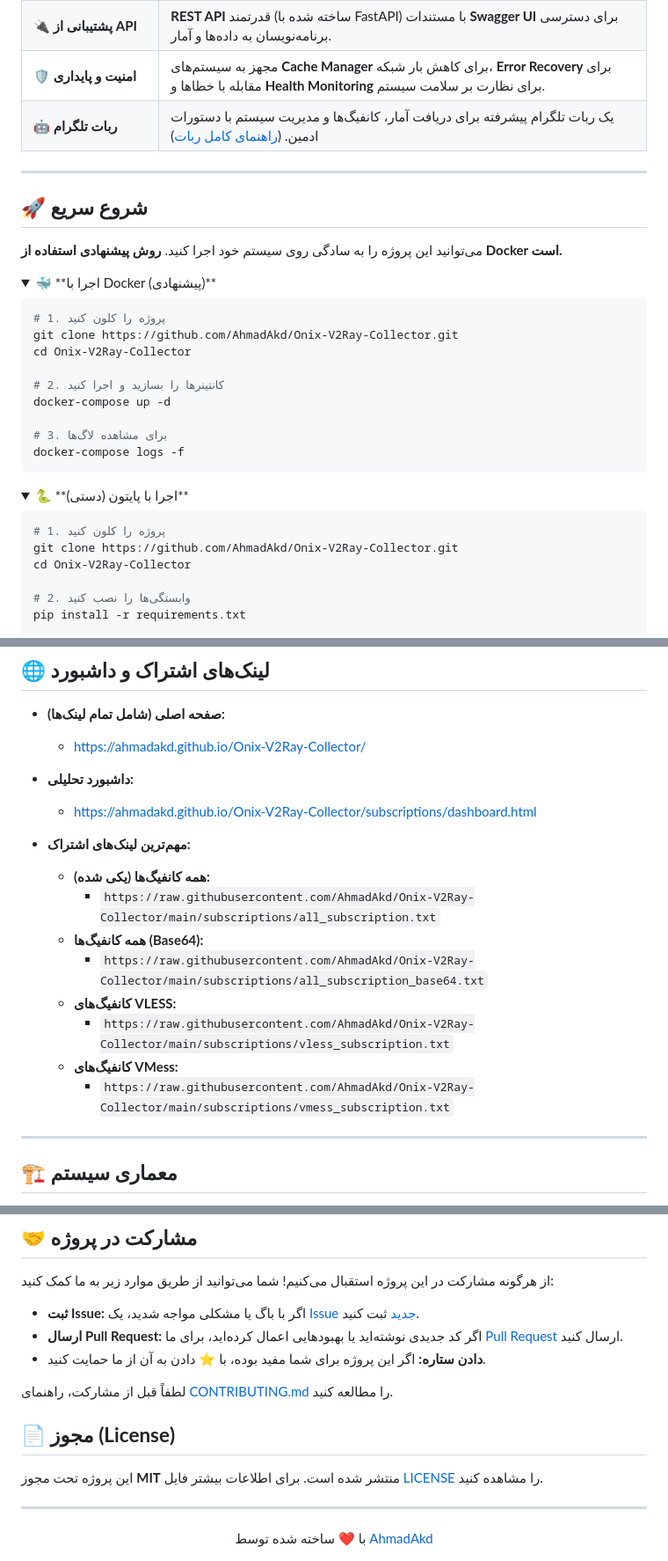
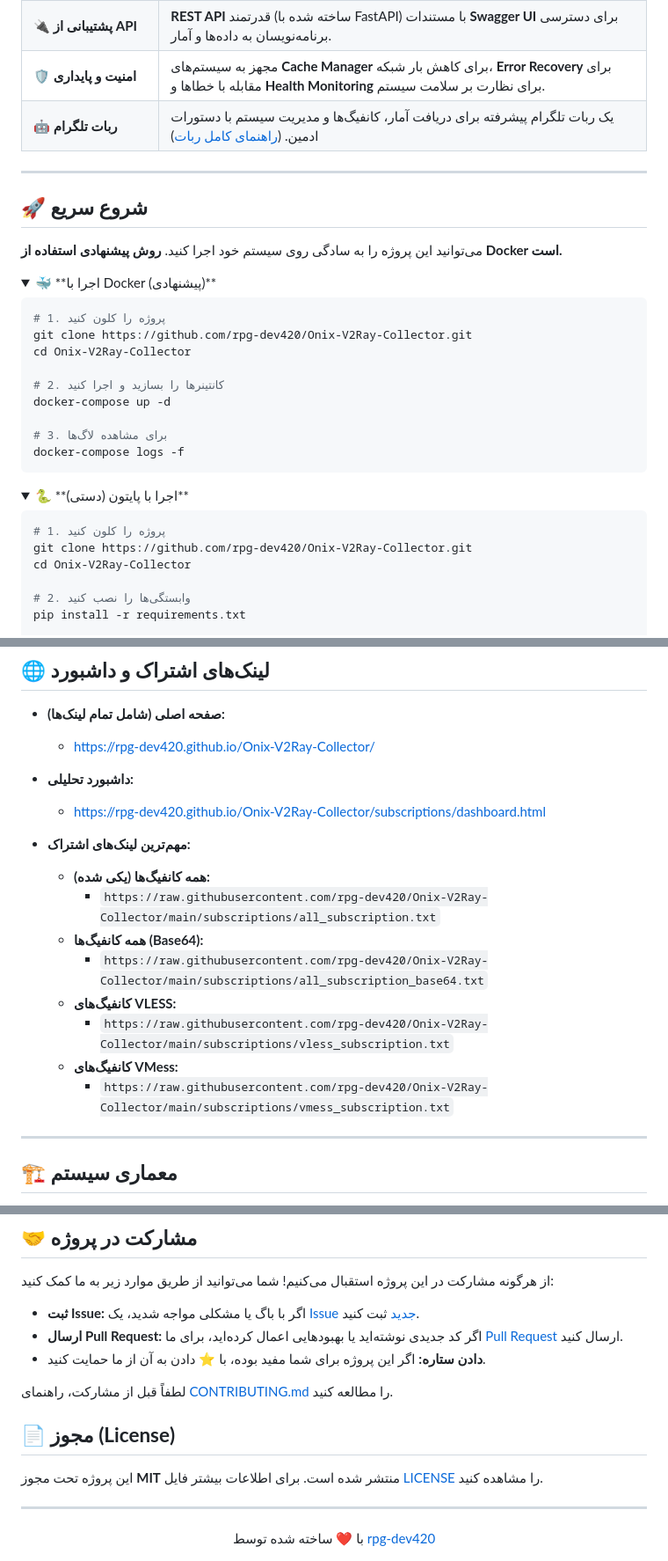
Before and after one commit to AhmadAkd/Onix-V2Ray-Collector, a Markdown page: README.md, 3 parts joined by grey strips. Shown at 88% size. Rendered like a GitHub page; folded sections open.

Commit message:
Update README.md
Signed-off-by: RPG-Dev420 <41107852+RPG-Dev420@users.noreply.github.com>

````diff
--- a/README.md
+++ b/README.md
@@ -53,7 +53,7 @@
 
 ```bash
 # 1. پروژه را کلون کنید
-git clone https://github.com/AhmadAkd/Onix-V2Ray-Collector.git
+git clone https://github.com/rpg-dev420/Onix-V2Ray-Collector.git
 cd Onix-V2Ray-Collector
 
 # 2. کانتینرها را بسازید و اجرا کنید
@@ -70,7 +70,7 @@ docker-compose logs -f
 
 ```bash
 # 1. پروژه را کلون کنید
-git clone https://github.com/AhmadAkd/Onix-V2Ray-Collector.git
+git clone https://github.com/rpg-dev420/Onix-V2Ray-Collector.git
 cd Onix-V2Ray-Collector
 
 # 2. وابستگی‌ها را نصب کنید
@@ -89,20 +89,20 @@ python run_collection.py
 ## 🌐 **لینک‌های اشتراک و داشبورد**
 
 - **صفحه اصلی (شامل تمام لینک‌ها):**
-  - [https://ahmadakd.github.io/Onix-V2Ray-Collector/](https://ahmadakd.github.io/Onix-V2Ray-Collector/)
+  - [https://rpg-dev420.github.io/Onix-V2Ray-Collector/](https://rpg-dev420.github.io/Onix-V2Ray-Collector/)
 
 - **داشبورد تحلیلی:**
-  - [https://ahmadakd.github.io/Onix-V2Ray-Collector/subscriptions/dashboard.html](https://ahmadakd.github.io/Onix-V2Ray-Collector/subscriptions/dashboard.html)
+  - [https://rpg-dev420.github.io/Onix-V2Ray-Collector/subscriptions/dashboard.html](https://rpg-dev420.github.io/Onix-V2Ray-Collector/subscriptions/dashboard.html)
 
 - **مهم‌ترین لینک‌های اشتراک:**
   - **همه کانفیگ‌ها (یکی شده):**
-    - `https://raw.githubusercontent.com/AhmadAkd/Onix-V2Ray-Collector/main/subscriptions/all_subscription.txt`
+    - `https://raw.githubusercontent.com/rpg-dev420/Onix-V2Ray-Collector/main/subscriptions/all_subscription.txt`
   - **همه کانفیگ‌ها (Base64):**
-    - `https://raw.githubusercontent.com/AhmadAkd/Onix-V2Ray-Collector/main/subscriptions/all_subscription_base64.txt`
+    - `https://raw.githubusercontent.com/rpg-dev420/Onix-V2Ray-Collector/main/subscriptions/all_subscription_base64.txt`
   - **کانفیگ‌های VLESS:**
-    - `https://raw.githubusercontent.com/AhmadAkd/Onix-V2Ray-Collector/main/subscriptions/vless_subscription.txt`
+    - `https://raw.githubusercontent.com/rpg-dev420/Onix-V2Ray-Collector/main/subscriptions/vless_subscription.txt`
   - **کانفیگ‌های VMess:**
-    - `https://raw.githubusercontent.com/AhmadAkd/Onix-V2Ray-Collector/main/subscriptions/vmess_subscription.txt`
+    - `https://raw.githubusercontent.com/rpg-dev420/Onix-V2Ray-Collector/main/subscriptions/vmess_subscription.txt`
 
 ---
 
@@ -161,5 +161,5 @@ graph TD
 ---
 
 <div align="center">
-  با ❤️ ساخته شده توسط <a href="https://github.com/AhmadAkd">AhmadAkd</a>
+  با ❤️ ساخته شده توسط <a href="https://github.com/rpg-dev420">rpg-dev420</a>
 </div>
````
Also changed, not shown: other parts of README.md (+12 -12 lines).
